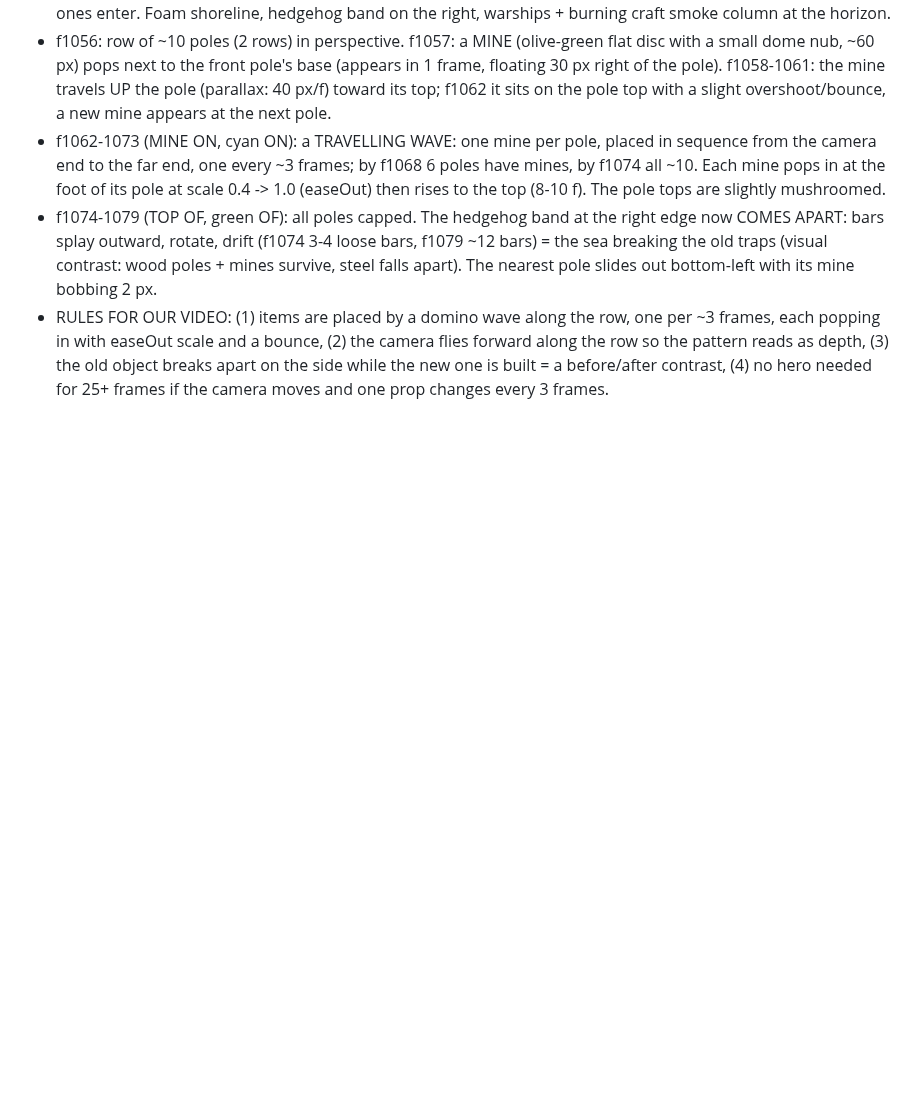
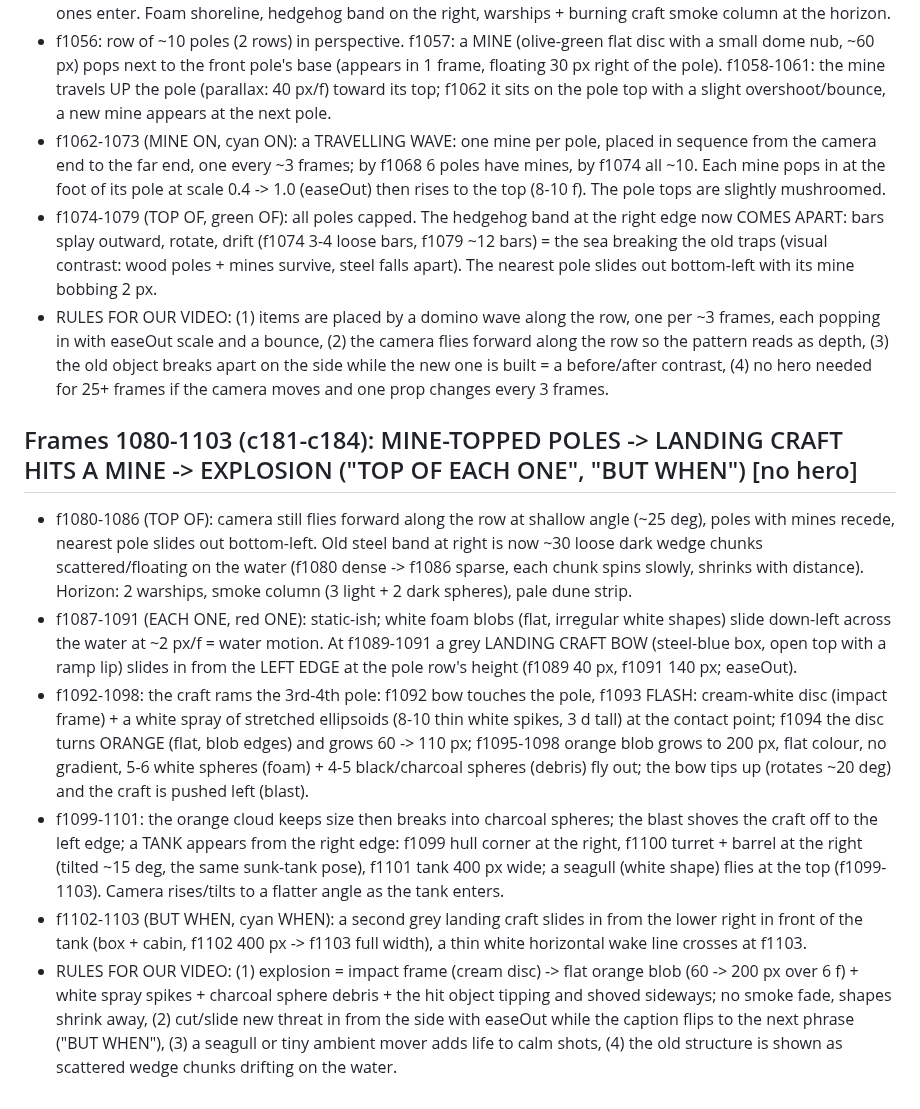
Before and after one commit to zenaidalee328-spec/whatif-engine, a Markdown page: docs/ref3-character-motion.md, the part around the change. GitHub-like rendering; blank space fills up the shorter version.

Commit message:
Reference character motion notes: frames 1080-1103
Co-Authored-By: Claude Sonnet 5.5 <noreply@anthropic.com>
Claude-Session: https://claude.ai/code/session_01EhapicKyxgYSrWSC5g1kJf

```diff
--- a/docs/ref3-character-motion.md
+++ b/docs/ref3-character-motion.md
@@ -295,3 +295,11 @@ Character: stylised 3D soldier (olive Brodie helmet, navy tee, grey shorts, brow
 - f1062-1073 (MINE ON, cyan ON): a TRAVELLING WAVE: one mine per pole, placed in sequence from the camera end to the far end, one every ~3 frames; by f1068 6 poles have mines, by f1074 all ~10. Each mine pops in at the foot of its pole at scale 0.4 -> 1.0 (easeOut) then rises to the top (8-10 f). The pole tops are slightly mushroomed.
 - f1074-1079 (TOP OF, green OF): all poles capped. The hedgehog band at the right edge now COMES APART: bars splay outward, rotate, drift (f1074 3-4 loose bars, f1079 ~12 bars) = the sea breaking the old traps (visual contrast: wood poles + mines survive, steel falls apart). The nearest pole slides out bottom-left with its mine bobbing 2 px.
 - RULES FOR OUR VIDEO: (1) items are placed by a domino wave along the row, one per ~3 frames, each popping in with easeOut scale and a bounce, (2) the camera flies forward along the row so the pattern reads as depth, (3) the old object breaks apart on the side while the new one is built = a before/after contrast, (4) no hero needed for 25+ frames if the camera moves and one prop changes every 3 frames.
+
+## Frames 1080-1103 (c181-c184): MINE-TOPPED POLES -> LANDING CRAFT HITS A MINE -> EXPLOSION ("TOP OF EACH ONE", "BUT WHEN") [no hero]
+- f1080-1086 (TOP OF): camera still flies forward along the row at shallow angle (~25 deg), poles with mines recede, nearest pole slides out bottom-left. Old steel band at right is now ~30 loose dark wedge chunks scattered/floating on the water (f1080 dense -> f1086 sparse, each chunk spins slowly, shrinks with distance). Horizon: 2 warships, smoke column (3 light + 2 dark spheres), pale dune strip.
+- f1087-1091 (EACH ONE, red ONE): static-ish; white foam blobs (flat, irregular white shapes) slide down-left across the water at ~2 px/f = water motion. At f1089-1091 a grey LANDING CRAFT BOW (steel-blue box, open top with a ramp lip) slides in from the LEFT EDGE at the pole row's height (f1089 40 px, f1091 140 px; easeOut).
+- f1092-1098: the craft rams the 3rd-4th pole: f1092 bow touches the pole, f1093 FLASH: cream-white disc (impact frame) + a white spray of stretched ellipsoids (8-10 thin white spikes, 3 d tall) at the contact point; f1094 the disc turns ORANGE (flat, blob edges) and grows 60 -> 110 px; f1095-1098 orange blob grows to 200 px, flat colour, no gradient, 5-6 white spheres (foam) + 4-5 black/charcoal spheres (debris) fly out; the bow tips up (rotates ~20 deg) and the craft is pushed left (blast).
+- f1099-1101: the orange cloud keeps size then breaks into charcoal spheres; the blast shoves the craft off to the left edge; a TANK appears from the right edge: f1099 hull corner at the right, f1100 turret + barrel at the right (tilted ~15 deg, the same sunk-tank pose), f1101 tank 400 px wide; a seagull (white shape) flies at the top (f1099-1103). Camera rises/tilts to a flatter angle as the tank enters.
+- f1102-1103 (BUT WHEN, cyan WHEN): a second grey landing craft slides in from the lower right in front of the tank (box + cabin, f1102 400 px -> f1103 full width), a thin white horizontal wake line crosses at f1103.
+- RULES FOR OUR VIDEO: (1) explosion = impact frame (cream disc) -> flat orange blob (60 -> 200 px over 6 f) + white spray spikes + charcoal sphere debris + the hit object tipping and shoved sideways; no smoke fade, shapes shrink away, (2) cut/slide new threat in from the side with easeOut while the caption flips to the next phrase ("BUT WHEN"), (3) a seagull or tiny ambient mover adds life to calm shots, (4) the old structure is shown as scattered wedge chunks drifting on the water.
```
